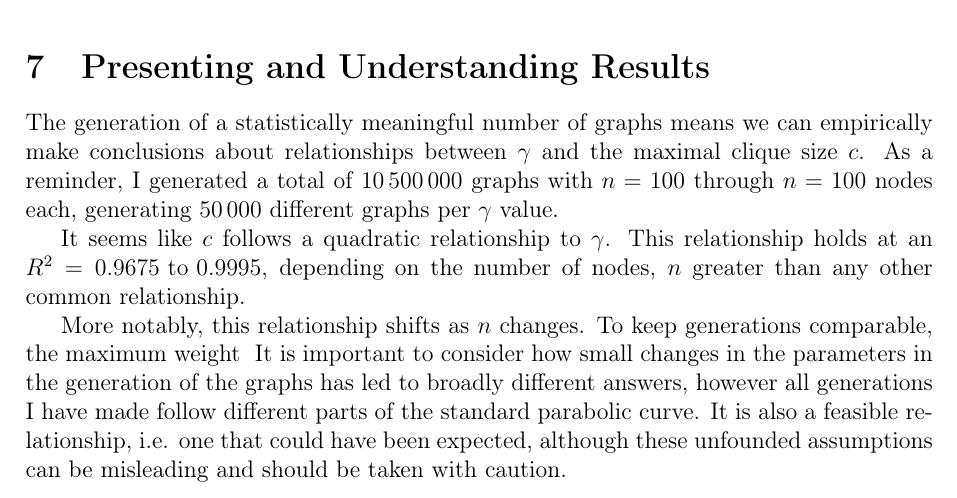
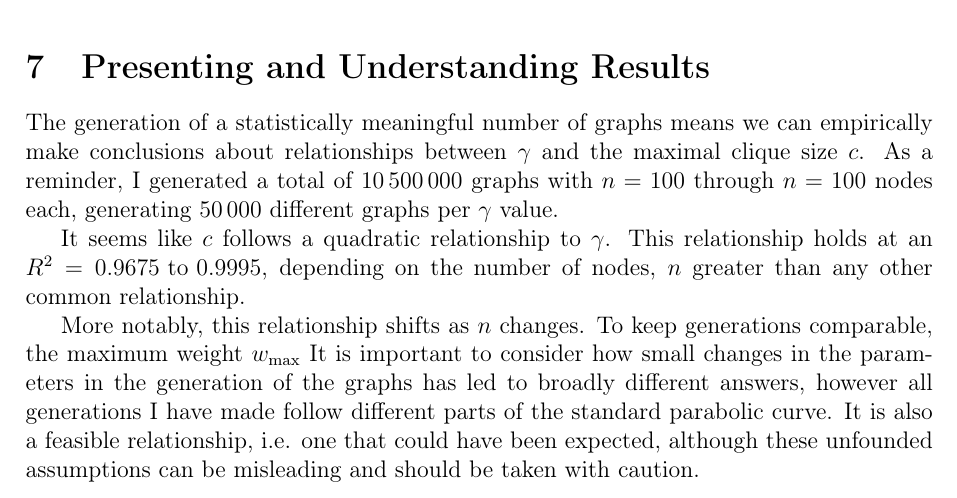
Before and after one commit to informatiky/LaTeX, a LaTeX document (Extended Essay/Johannes - Mathematics Extended Essay - Probabilistic method.tex): part of page 15 of 17, cut so that both start at the same text. Compiled offline with pdfLaTeX.

Commit message:
Auto-commit: 2026-09-13 16:44:31

```diff
--- a/Extended Essay/Johannes - Mathematics Extended Essay - Probabilistic method.tex
+++ b/Extended Essay/Johannes - Mathematics Extended Essay - Probabilistic method.tex
@@ -794,7 +794,7 @@ The generation of a statistically meaningful number of graphs means we can empir
 
 It seems like \( c \) follows a quadratic relationship to \( \gamma \). This relationship holds at an \( R^2 = 0.9675 \text{ to } 0.9995 \), depending on the number of nodes, \(n\) greater than any other common relationship.
 
-More notably, this relationship shifts as \(n\) changes. To keep generations comparable, the maximum weight \(\) It is important to consider how small changes in the parameters in the generation of the graphs has led to broadly different answers, however all generations I have made follow different parts of the standard parabolic curve. It is also a feasible relationship, i.e. one that could have been expected, although these unfounded assumptions can be misleading and should be taken with caution.
+More notably, this relationship shifts as \(n\) changes. To keep generations comparable, the maximum weight \(w_{\text{max}}\) It is important to consider how small changes in the parameters in the generation of the graphs has led to broadly different answers, however all generations I have made follow different parts of the standard parabolic curve. It is also a feasible relationship, i.e. one that could have been expected, although these unfounded assumptions can be misleading and should be taken with caution.
 
 
 
```
